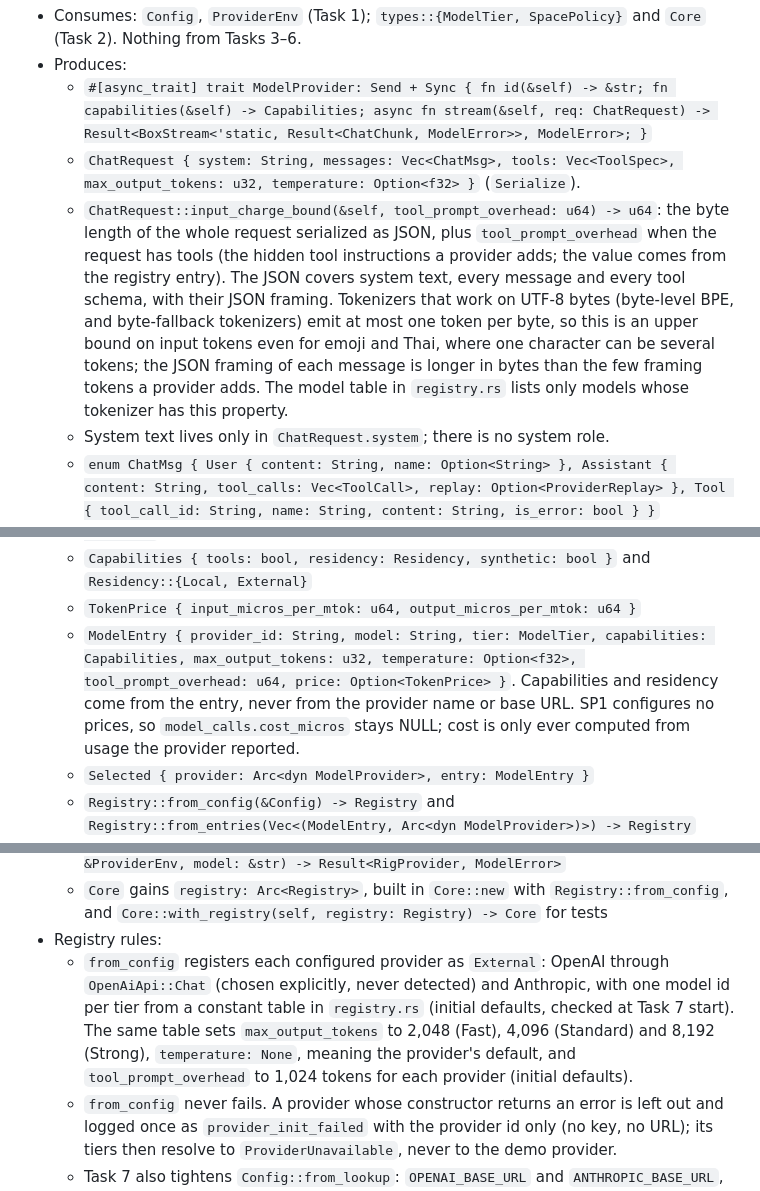
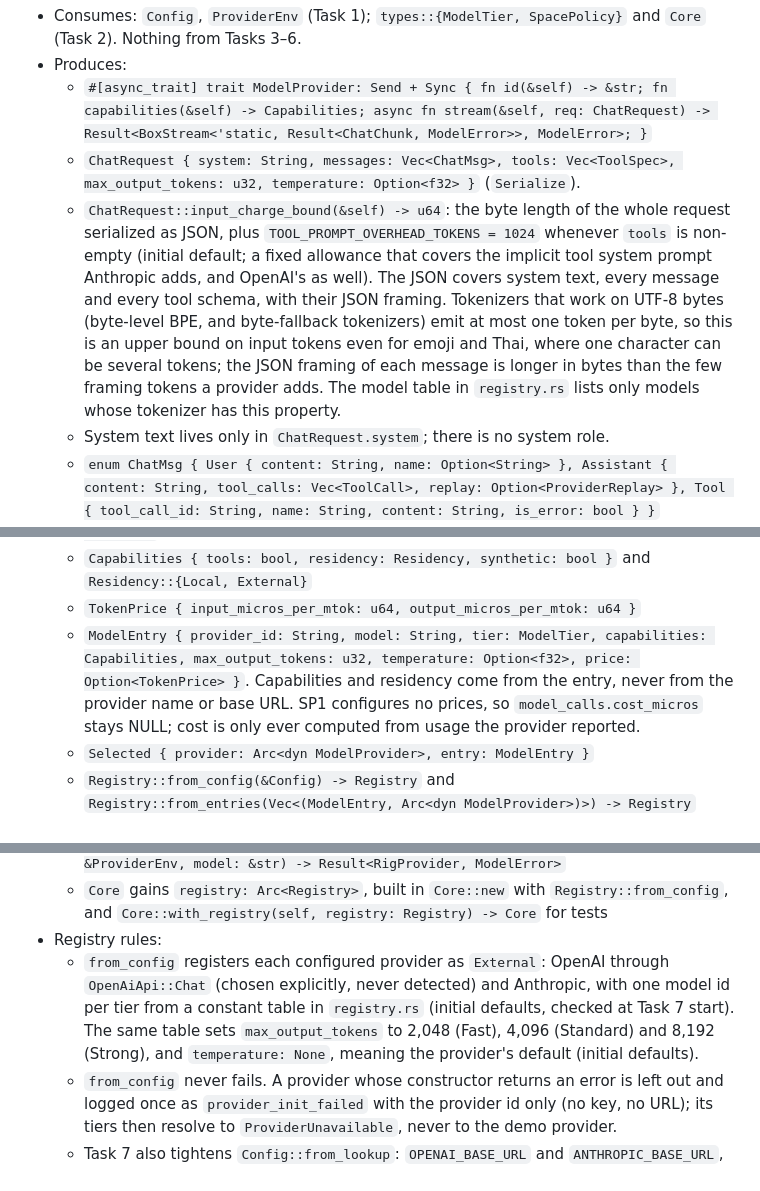
Before and after one commit to Minniesse/katwork, a Markdown page: docs/plans/2026-10-22-sp1-core-runtime.md, 3 parts joined by grey strips. Rendered like a GitHub page.

Commit message:
docs(plan): input_charge_bound takes no argument, as implemented
Task 7's code adds a fixed TOOL_PROMPT_OVERHEAD_TOKENS = 1024 allowance
(initial default) whenever tools are present. The plan now matches:
input_charge_bound(&self) -> u64, no ModelEntry.tool_prompt_overhead, and
Task 8 calls input_charge_bound().

Co-Authored-By: Claude Opus 5.5 <noreply@anthropic.com>
Claude-Session: https://claude.ai/code/session_01T7nEmQhif9UWd2CsDdqjA9

```diff
--- a/docs/plans/2026-10-22-sp1-core-runtime.md
+++ b/docs/plans/2026-10-22-sp1-core-runtime.md
@@ -415,7 +415,7 @@ web/
 - Produces:
   - `#[async_trait] trait ModelProvider: Send + Sync { fn id(&self) -> &str; fn capabilities(&self) -> Capabilities; async fn stream(&self, req: ChatRequest) -> Result<BoxStream<'static, Result<ChatChunk, ModelError>>, ModelError>; }`
   - `ChatRequest { system: String, messages: Vec<ChatMsg>, tools: Vec<ToolSpec>, max_output_tokens: u32, temperature: Option<f32> }` (`Serialize`).
-  - `ChatRequest::input_charge_bound(&self, tool_prompt_overhead: u64) -> u64`: the byte length of the whole request serialized as JSON, plus `tool_prompt_overhead` when the request has tools (the hidden tool instructions a provider adds; the value comes from the registry entry). The JSON covers system text, every message and every tool schema, with their JSON framing. Tokenizers that work on UTF-8 bytes (byte-level BPE, and byte-fallback tokenizers) emit at most one token per byte, so this is an upper bound on input tokens even for emoji and Thai, where one character can be several tokens; the JSON framing of each message is longer in bytes than the few framing tokens a provider adds. The model table in `registry.rs` lists only models whose tokenizer has this property.
+  - `ChatRequest::input_charge_bound(&self) -> u64`: the byte length of the whole request serialized as JSON, plus `TOOL_PROMPT_OVERHEAD_TOKENS = 1024` whenever `tools` is non-empty (initial default; a fixed allowance that covers the implicit tool system prompt Anthropic adds, and OpenAI's as well). The JSON covers system text, every message and every tool schema, with their JSON framing. Tokenizers that work on UTF-8 bytes (byte-level BPE, and byte-fallback tokenizers) emit at most one token per byte, so this is an upper bound on input tokens even for emoji and Thai, where one character can be several tokens; the JSON framing of each message is longer in bytes than the few framing tokens a provider adds. The model table in `registry.rs` lists only models whose tokenizer has this property.
   - System text lives only in `ChatRequest.system`; there is no system role.
   - `enum ChatMsg { User { content: String, name: Option<String> }, Assistant { content: String, tool_calls: Vec<ToolCall>, replay: Option<ProviderReplay> }, Tool { tool_call_id: String, name: String, content: String, is_error: bool } }` (`Serialize`, `Deserialize`)
   - `ToolCall { id: String, name: String, args_json: String }`
@@ -430,7 +430,7 @@ web/
   - `guard::guard_stream(inner: BoxStream<'static, Result<ChatChunk, ModelError>>, t: StreamTimeouts) -> BoxStream<'static, Result<ChatChunk, ModelError>>`. It times the actual stream polling, not only the opener: a stall yields `Timeout { phase }`. **Only content counts as progress:** a non-empty `TextDelta`, `Progress`, `ToolCall` or `Done`. Raw HTTP bytes, SSE comments, blank lines, empty deltas, unknown events, Anthropic `ping` and `message_start`, and usage-only frames (`Usage`) never reset either timer, so a stream that keeps the connection alive without content still times out. A stream that ends without `Done` yields `Protocol`, and so does `Done { stop: ToolUse }` with no tool call.
   - `Capabilities { tools: bool, residency: Residency, synthetic: bool }` and `Residency::{Local, External}`
   - `TokenPrice { input_micros_per_mtok: u64, output_micros_per_mtok: u64 }`
-  - `ModelEntry { provider_id: String, model: String, tier: ModelTier, capabilities: Capabilities, max_output_tokens: u32, temperature: Option<f32>, tool_prompt_overhead: u64, price: Option<TokenPrice> }`. Capabilities and residency come from the entry, never from the provider name or base URL. SP1 configures no prices, so `model_calls.cost_micros` stays NULL; cost is only ever computed from usage the provider reported.
+  - `ModelEntry { provider_id: String, model: String, tier: ModelTier, capabilities: Capabilities, max_output_tokens: u32, temperature: Option<f32>, price: Option<TokenPrice> }`. Capabilities and residency come from the entry, never from the provider name or base URL. SP1 configures no prices, so `model_calls.cost_micros` stays NULL; cost is only ever computed from usage the provider reported.
   - `Selected { provider: Arc<dyn ModelProvider>, entry: ModelEntry }`
   - `Registry::from_config(&Config) -> Registry` and `Registry::from_entries(Vec<(ModelEntry, Arc<dyn ModelProvider>)>) -> Registry`
   - `Registry::for_tier(&self, tier: ModelTier, space_policy: &SpacePolicy) -> Result<Selected, ModelError>`
@@ -441,7 +441,7 @@ web/
   - `OpenAiApi::{Chat, Responses}`, `RigProvider::openai(env: &ProviderEnv, model: &str, api: OpenAiApi) -> Result<RigProvider, ModelError>` and `RigProvider::anthropic(env: &ProviderEnv, model: &str) -> Result<RigProvider, ModelError>`
   - `Core` gains `registry: Arc<Registry>`, built in `Core::new` with `Registry::from_config`, and `Core::with_registry(self, registry: Registry) -> Core` for tests
 - Registry rules:
-  - `from_config` registers each configured provider as `External`: OpenAI through `OpenAiApi::Chat` (chosen explicitly, never detected) and Anthropic, with one model id per tier from a constant table in `registry.rs` (initial defaults, checked at Task 7 start). The same table sets `max_output_tokens` to 2,048 (Fast), 4,096 (Standard) and 8,192 (Strong), `temperature: None`, meaning the provider's default, and `tool_prompt_overhead` to 1,024 tokens for each provider (initial defaults).
+  - `from_config` registers each configured provider as `External`: OpenAI through `OpenAiApi::Chat` (chosen explicitly, never detected) and Anthropic, with one model id per tier from a constant table in `registry.rs` (initial defaults, checked at Task 7 start). The same table sets `max_output_tokens` to 2,048 (Fast), 4,096 (Standard) and 8,192 (Strong), and `temperature: None`, meaning the provider's default (initial defaults).
   - `from_config` never fails. A provider whose constructor returns an error is left out and logged once as `provider_init_failed` with the provider id only (no key, no URL); its tiers then resolve to `ProviderUnavailable`, never to the demo provider.
   - Task 7 also tightens `Config::from_lookup`: `OPENAI_BASE_URL` and `ANTHROPIC_BASE_URL`, when set, must parse as `http` or `https` URLs, otherwise `config_invalid` at startup.
   - With no provider keys and `demo`, every tier maps to `FakeProvider::demo()`. With no keys and no demo, `for_tier` returns `ProviderUnavailable`.
```
Also changed, not shown: other parts of docs/plans/2026-10-22-sp1-core-runtime.md (+2 -2 lines).
